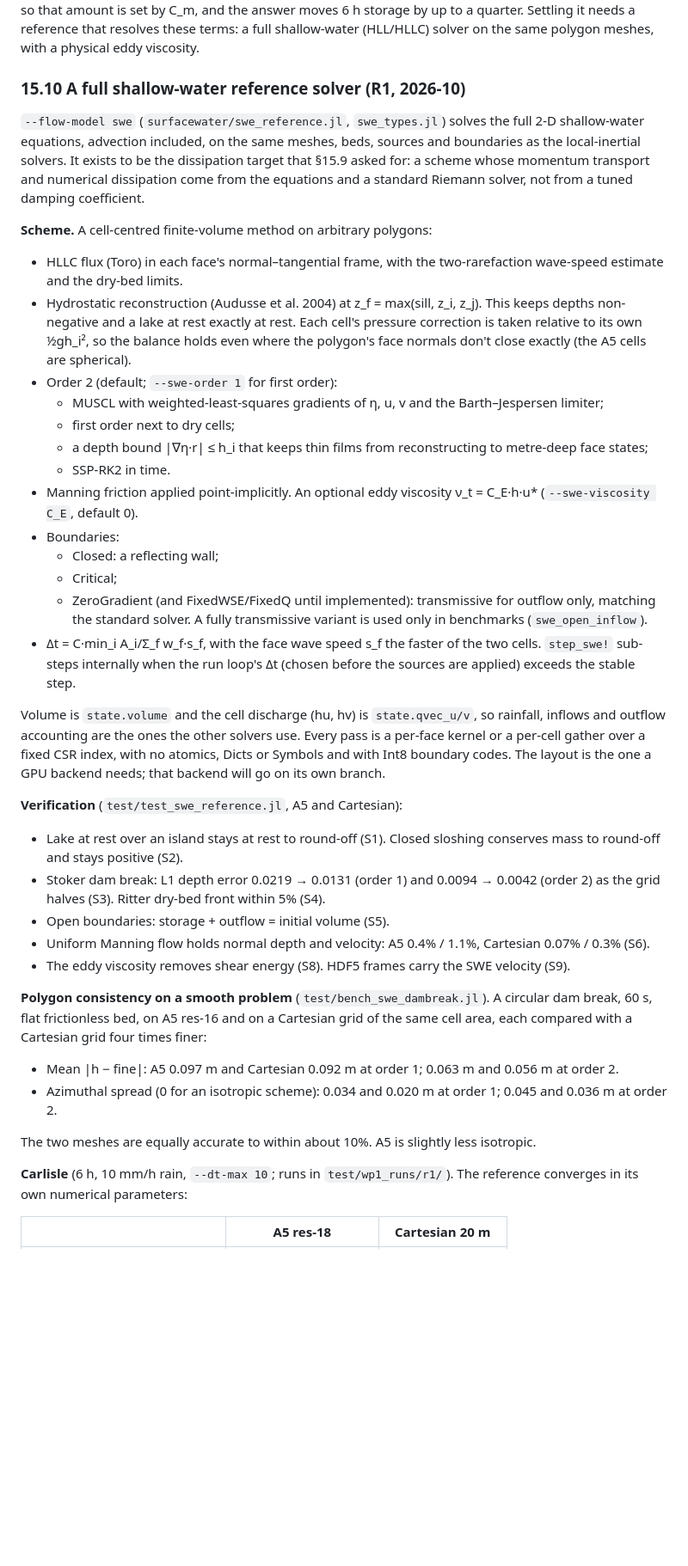
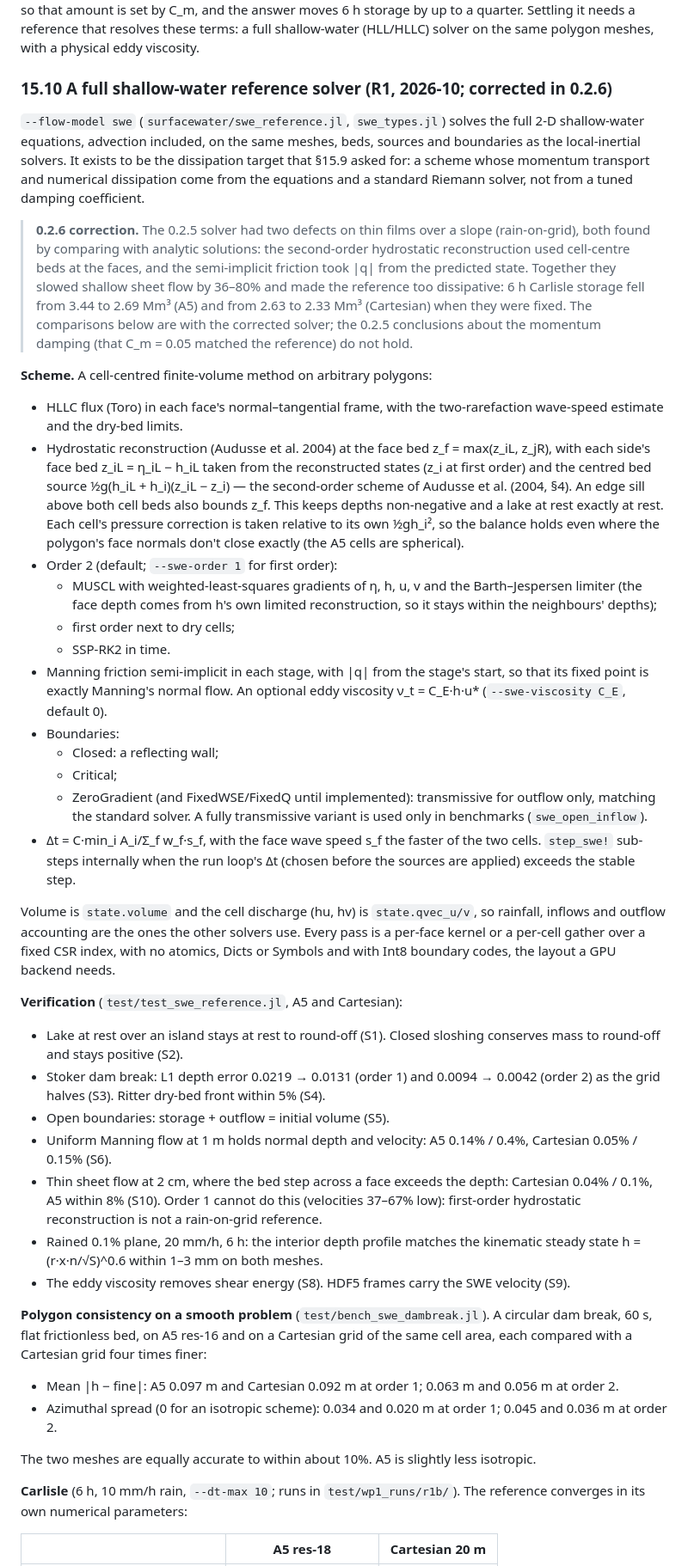
Before and after one commit to MatthewDWilson/FloodA5, a Markdown page: docs/HYDRAULICS.md, the part around one of its changes. Shown at 86% size. Rendered like a GitHub page; blank space fills up the shorter version.

```diff
--- a/docs/HYDRAULICS.md
+++ b/docs/HYDRAULICS.md
@@ -1245,7 +1245,7 @@ a turbulence closure, so that amount is set by C_m, and the answer moves
 these terms: a full shallow-water (HLL/HLLC) solver on the same polygon
 meshes, with a physical eddy viscosity.
 
-### 15.10 A full shallow-water reference solver (R1, 2026-10)
+### 15.10 A full shallow-water reference solver (R1, 2026-10; corrected in 0.2.6)
 
 `--flow-model swe` (`surfacewater/swe_reference.jl`, `swe_types.jl`) solves
 the full 2-D shallow-water equations, advection included, on the same meshes,
@@ -1254,23 +1254,37 @@ the dissipation target that §15.9 asked for: a scheme whose momentum
 transport and numerical dissipation come from the equations and a standard
 Riemann solver, not from a tuned damping coefficient.
 
+> **0.2.6 correction.** The 0.2.5 solver had two defects on thin films over
+> a slope (rain-on-grid), both found by comparing with analytic solutions:
+> the second-order hydrostatic reconstruction used cell-centre beds at the
+> faces, and the semi-implicit friction took |q| from the predicted state.
+> Together they slowed shallow sheet flow by 36–80% and made the reference
+> too dissipative: 6 h Carlisle storage fell from 3.44 to 2.69 Mm³ (A5) and
+> from 2.63 to 2.33 Mm³ (Cartesian) when they were fixed. The comparisons
+> below are with the corrected solver; the 0.2.5 conclusions about the
+> momentum damping (that C_m = 0.05 matched the reference) do not hold.
+
 **Scheme.** A cell-centred finite-volume method on arbitrary polygons:
 - HLLC flux (Toro) in each face's normal–tangential frame, with the
   two-rarefaction wave-speed estimate and the dry-bed limits.
-- Hydrostatic reconstruction (Audusse et al. 2004) at
-  z_f = max(sill, z_i, z_j). This keeps depths non-negative and a lake at
-  rest exactly at rest. Each cell's pressure correction is taken relative to
-  its own ½gh_i², so the balance holds even where the polygon's face normals
-  don't close exactly (the A5 cells are spherical).
+- Hydrostatic reconstruction (Audusse et al. 2004) at the face bed
+  z_f = max(z_iL, z_jR), with each side's face bed z_iL = η_iL − h_iL taken
+  from the reconstructed states (z_i at first order) and the centred bed
+  source ½g(h_iL + h_i)(z_iL − z_i) — the second-order scheme of Audusse et
+  al. (2004, §4). An edge sill above both cell beds also bounds z_f. This
+  keeps depths non-negative and a lake at rest exactly at rest. Each cell's
+  pressure correction is taken relative to its own ½gh_i², so the balance
+  holds even where the polygon's face normals don't close exactly (the A5
+  cells are spherical).
 - Order 2 (default; `--swe-order 1` for first order):
-  - MUSCL with weighted-least-squares gradients of η, u, v and the
-    Barth–Jespersen limiter;
+  - MUSCL with weighted-least-squares gradients of η, h, u, v and the
+    Barth–Jespersen limiter (the face depth comes from h's own limited
+    reconstruction, so it stays within the neighbours' depths);
   - first order next to dry cells;
-  - a depth bound |∇η·r| ≤ h_i that keeps thin films from reconstructing to
-    metre-deep face states;
   - SSP-RK2 in time.
-- Manning friction applied point-implicitly. An optional eddy viscosity
-  ν_t = C_E·h·u* (`--swe-viscosity C_E`, default 0).
+- Manning friction semi-implicit in each stage, with |q| from the stage's
+  start, so that its fixed point is exactly Manning's normal flow. An
+  optional eddy viscosity ν_t = C_E·h·u* (`--swe-viscosity C_E`, default 0).
 - Boundaries:
   - Closed: a reflecting wall;
   - Critical;
@@ -1284,9 +1298,8 @@ Riemann solver, not from a tuned damping coefficient.
 Volume is `state.volume` and the cell discharge (hu, hv) is `state.qvec_u/v`,
 so rainfall, inflows and outflow accounting are the ones the other solvers
 use. Every pass is a per-face kernel or a per-cell gather over a fixed CSR
-index, with no atomics, Dicts or Symbols and with Int8 boundary codes. The
-layout is the one a GPU backend needs; that backend will go on its own
-branch.
+index, with no atomics, Dicts or Symbols and with Int8 boundary codes, the
+layout a GPU backend needs.
 
 **Verification** (`test/test_swe_reference.jl`, A5 and Cartesian):
 - Lake at rest over an island stays at rest to round-off (S1). Closed
@@ -1295,8 +1308,14 @@ branch.
   0.0094 → 0.0042 (order 2) as the grid halves (S3). Ritter dry-bed front
   within 5% (S4).
 - Open boundaries: storage + outflow = initial volume (S5).
-- Uniform Manning flow holds normal depth and velocity: A5 0.4% / 1.1%,
-  Cartesian 0.07% / 0.3% (S6).
+- Uniform Manning flow at 1 m holds normal depth and velocity: A5 0.14% /
+  0.4%, Cartesian 0.05% / 0.15% (S6).
+- Thin sheet flow at 2 cm, where the bed step across a face exceeds the
+  depth: Cartesian 0.04% / 0.1%, A5 within 8% (S10). Order 1 cannot do
+  this (velocities 37–67% low): first-order hydrostatic reconstruction is
+  not a rain-on-grid reference.
+- Rained 0.1% plane, 20 mm/h, 6 h: the interior depth profile matches the
+  kinematic steady state h = (r·x·n/√S)^0.6 within 1–3 mm on both meshes.
 - The eddy viscosity removes shear energy (S8). HDF5 frames carry the SWE
   velocity (S9).
 
@@ -1312,7 +1331,7 @@ four times finer:
 The two meshes are equally accurate to within about 10%. A5 is slightly less
 isotropic.
 
-**Carlisle** (6 h, 10 mm/h rain, `--dt-max 10`; runs in `test/wp1_runs/r1/`).
+**Carlisle** (6 h, 10 mm/h rain, `--dt-max 10`; runs in `test/wp1_runs/r1b/`).
 The reference converges in its own numerical parameters:
 
 | | A5 res-18 | Cartesian 20 m |
```
Also changed, not shown: other parts of docs/HYDRAULICS.md (+74 -84 lines), CHANGELOG.md (+29 -0 lines).
